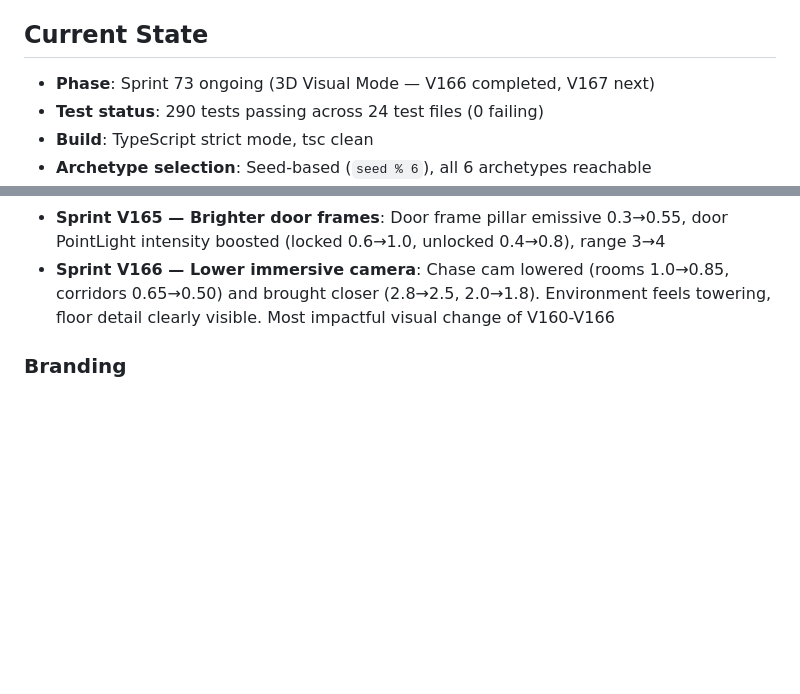
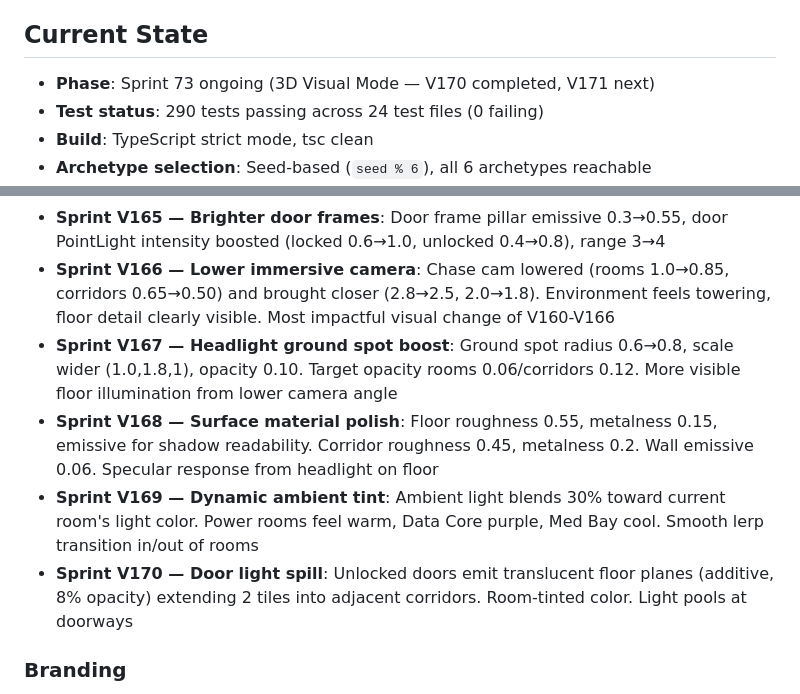
Before and after one commit to joshmarcus/ssr, a Markdown page: STATUS.md, 2 parts joined by grey strips. Rendered like a GitHub page; blank space fills up the shorter version.

```diff
--- a/STATUS.md
+++ b/STATUS.md
@@ -4,7 +4,7 @@
 
 ## Current State
 
-- **Phase**: Sprint 73 ongoing (3D Visual Mode — V166 completed, V167 next)
+- **Phase**: Sprint 73 ongoing (3D Visual Mode — V170 completed, V171 next)
 - **Test status**: 290 tests passing across 24 test files (0 failing)
 - **Build**: TypeScript strict mode, tsc clean
 - **Archetype selection**: Seed-based (`seed % 6`), all 6 archetypes reachable
@@ -326,6 +326,10 @@
 - **Sprint V164 — Film color grade**: CSS cool-blue gradient overlay (mix-blend-mode:color) for cinematic sci-fi desaturation. Active only in chase cam
 - **Sprint V165 — Brighter door frames**: Door frame pillar emissive 0.3→0.55, door PointLight intensity boosted (locked 0.6→1.0, unlocked 0.4→0.8), range 3→4
 - **Sprint V166 — Lower immersive camera**: Chase cam lowered (rooms 1.0→0.85, corridors 0.65→0.50) and brought closer (2.8→2.5, 2.0→1.8). Environment feels towering, floor detail clearly visible. Most impactful visual change of V160-V166
+- **Sprint V167 — Headlight ground spot boost**: Ground spot radius 0.6→0.8, scale wider (1.0,1.8,1), opacity 0.10. Target opacity rooms 0.06/corridors 0.12. More visible floor illumination from lower camera angle
+- **Sprint V168 — Surface material polish**: Floor roughness 0.55, metalness 0.15, emissive for shadow readability. Corridor roughness 0.45, metalness 0.2. Wall emissive 0.06. Specular response from headlight on floor
+- **Sprint V169 — Dynamic ambient tint**: Ambient light blends 30% toward current room's light color. Power rooms feel warm, Data Core purple, Med Bay cool. Smooth lerp transition in/out of rooms
+- **Sprint V170 — Door light spill**: Unlocked doors emit translucent floor planes (additive, 8% opacity) extending 2 tiles into adjacent corridors. Room-tinted color. Light pools at doorways
 
 ### Branding
 - **Sweepo rename**: "Janitor Rover A3" → "cleaning bot Sweepo" across all game text and lore
```
Also changed, not shown: other parts of STATUS.md (+1 -1 lines), CLAUDE.md (+15 -0 lines).
